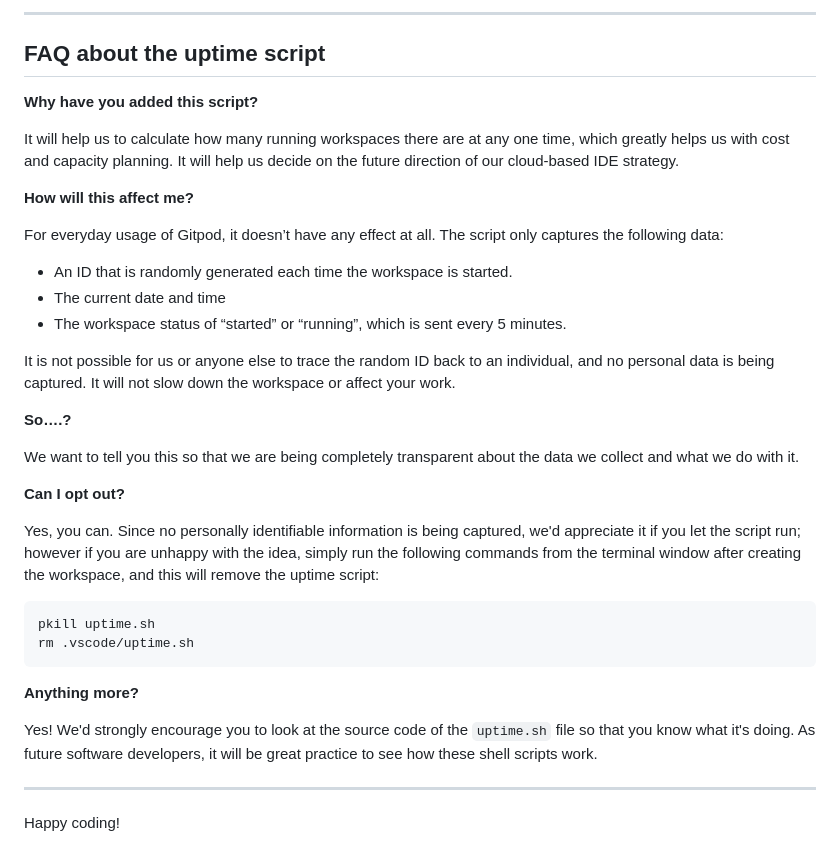
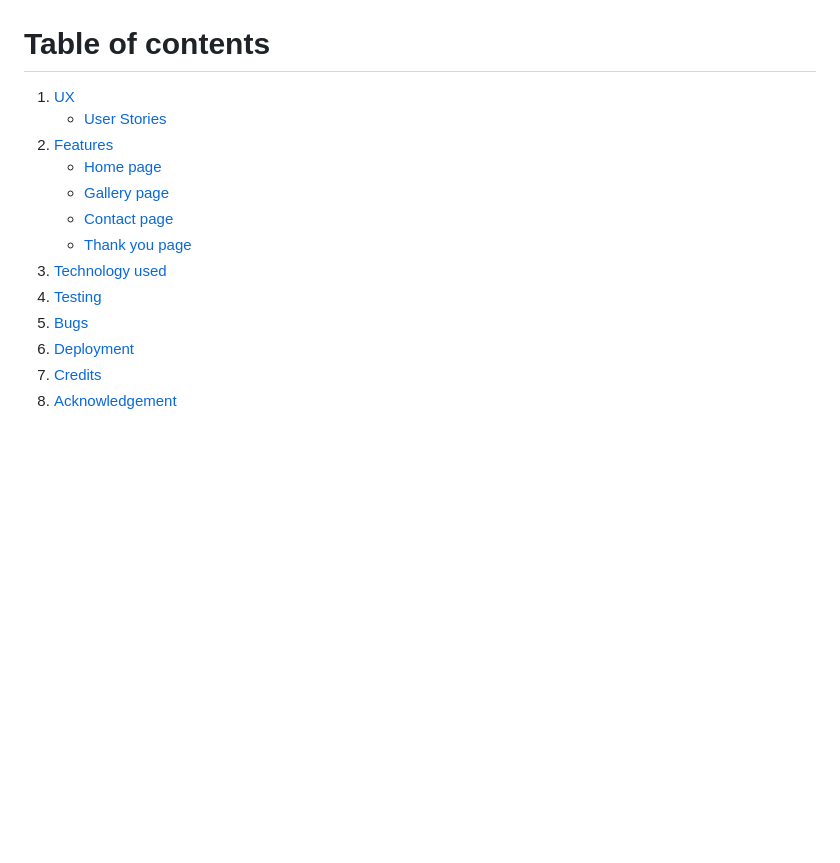
Before and after one commit to ankasendo/Pokemon-Trainer-Club, a Markdown page: README.md, the part around the change printed below. GitHub-like rendering; blank space fills up the shorter version.

````diff
--- a/README.md
+++ b/README.md
@@ -71,38 +16,14 @@ We continually tweak and adjust this template to help give you the best experien
-------
-
-## FAQ about the uptime script
-
-**Why have you added this script?**
-
-It will help us to calculate how many running workspaces there are at any one time, which greatly helps us with cost and capacity planning. It will help us decide on the future direction of our cloud-based IDE strategy.
-
-**How will this affect me?**
-
-For everyday usage of Gitpod, it doesn’t have any effect at all. The script only captures the following data:
-
-- An ID that is randomly generated each time the workspace is started.
-- The current date and time
-- The workspace status of “started” or “running”, which is sent every 5 minutes.
-
-It is not possible for us or anyone else to trace the random ID back to an individual, and no personal data is being captured. It will not slow down the workspace or affect your work.
-
-**So….?**
-
-We want to tell you this so that we are being completely transparent about the data we collect and what we do with it.
-
-**Can I opt out?**
-
-Yes, you can. Since no personally identifiable information is being captured, we'd appreciate it if you let the script run; however if you are unhappy with the idea, simply run the following commands from the terminal window after creating the workspace, and this will remove the uptime script:
-
-```
-pkill uptime.sh
-rm .vscode/uptime.sh
-```
-
-**Anything more?**
-
-Yes! We'd strongly encourage you to look at the source code of the `uptime.sh` file so that you know what it's doing. As future software developers, it will be great practice to see how these shell scripts work.
-
----
-
-Happy coding!
+# Table of contents
+1. [UX](#ux "UX")
+    * [User Stories](#userstories "User Stories")
+2. [Features](#features)
+    * [Home page](#home-page)
+    * [Gallery page](#gallery-page)
+    * [Contact page](#contact-page)
+    * [Thank you page](#thankyou-page)
+3. [Technology used](#technology-used)
+4. [Testing](#testing)
+5. [Bugs](#bugs)
+6. [Deployment](#deployemnt)
+7. [Credits](#credits)
+8. [Acknowledgement](#acknowledgement)
````
Also changed, not shown: other parts of README.md (+8 -63 lines), assets/images/main image.jpg (added), 2 other files.
